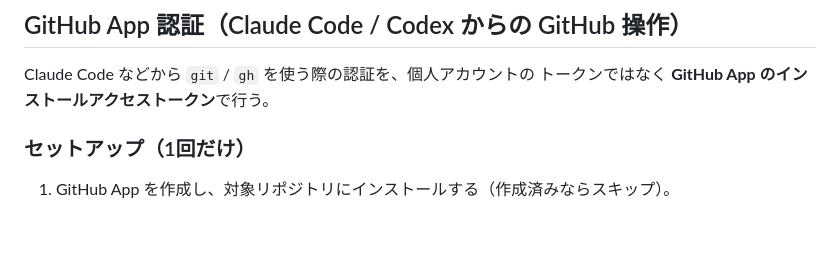
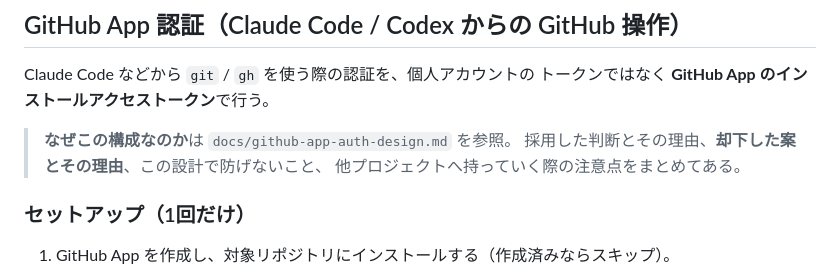
Before and after one commit to JiroYoyogi/loop-counter-app, a Markdown page: docs/DEVELOPMENT.md, the part around the change. Drawn GitHub-style; blank space fills up the shorter version.

```diff
--- a/docs/DEVELOPMENT.md
+++ b/docs/DEVELOPMENT.md
@@ -55,6 +55,10 @@ Claude からは以下が**実行できない**。意図的な制約なので回
 
 Claude Code などから `git` / `gh` を使う際の認証を、個人アカウントの
 トークンではなく **GitHub App のインストールアクセストークン**で行う。
+
+> **なぜこの構成なのか**は `docs/github-app-auth-design.md` を参照。
+> 採用した判断とその理由、**却下した案とその理由**、この設計で防げないこと、
+> 他プロジェクトへ持っていく際の注意点をまとめてある。
 
 ### セットアップ（1回だけ）
 
```
Also changed, not shown: docs/TASKS.md (+25 -0 lines), docs/github-app-auth-design.md (added, +285 -0 lines).
